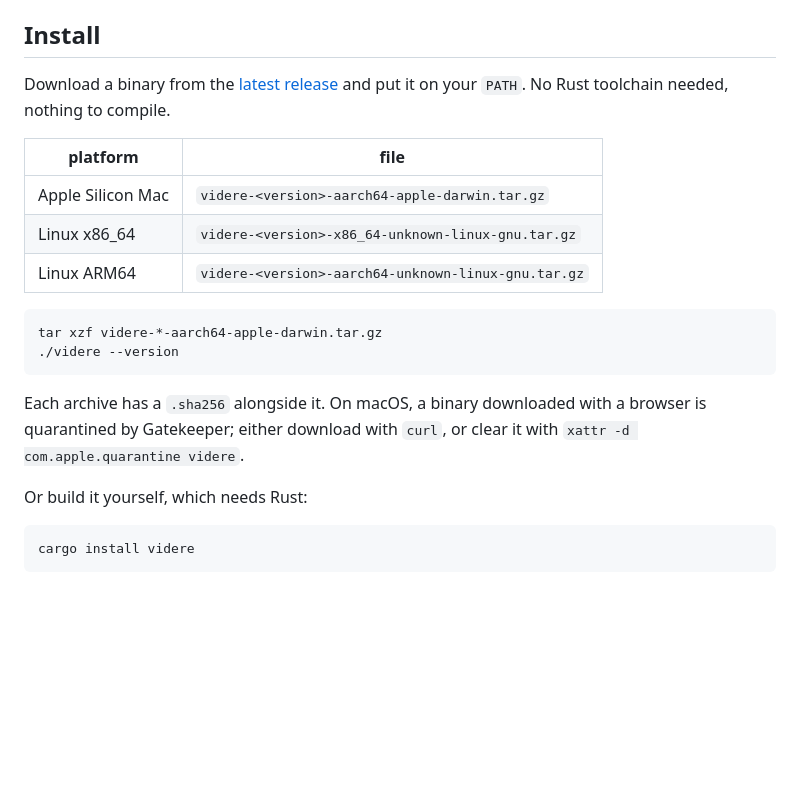
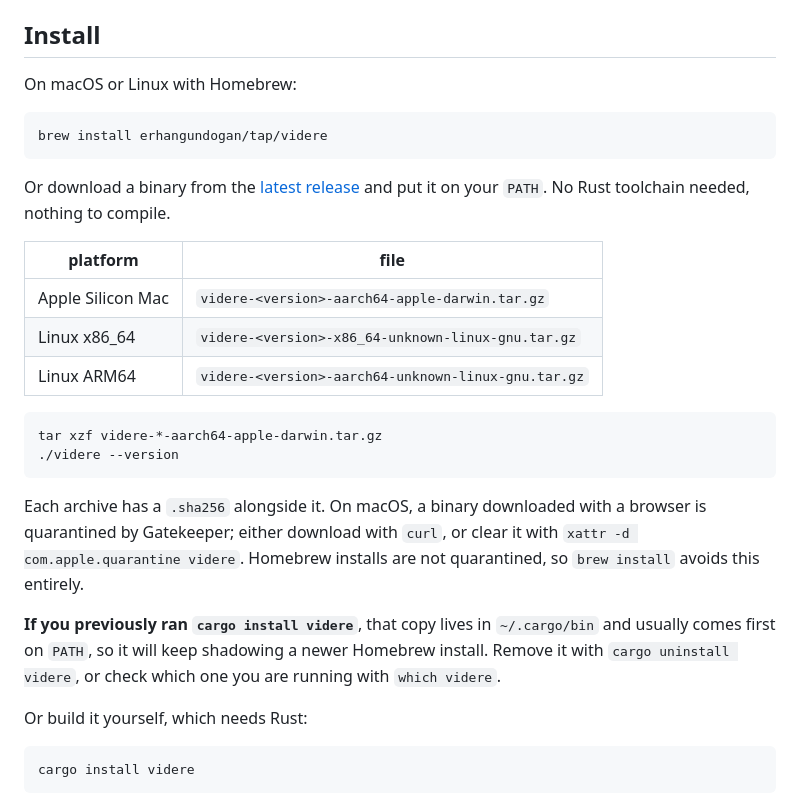
Before and after one commit to erhangundogan/videre, a Markdown page: README.md, the part around the change. Rendered like a GitHub page; blank space fills up the shorter version.

Commit message:
docs: lead install with Homebrew, and warn about a shadowing cargo install
brew install erhangundogan/tap/videre now works and installs the prebuilt
binary. Verified end to end: 0.11.5, a real scan, and zero quarantine
attributes, so no Gatekeeper prompt. That was the main practical argument for
the tap over a raw download.

Also documents a trap found while testing it: an older cargo-installed videre
in ~/.cargo/bin precedes /opt/homebrew/bin on PATH, so brew installs 0.11.5
while videre 0.10.0 keeps reporting 0.10.0, with no error anywhere.

````diff
--- a/README.md
+++ b/README.md
@@ -46,7 +46,13 @@ review to a model with no server to set up.
 
 ## Install
 
-Download a binary from the [latest release](https://github.com/erhangundogan/videre/releases/latest)
+On macOS or Linux with Homebrew:
+
+```bash
+brew install erhangundogan/tap/videre
+```
+
+Or download a binary from the [latest release](https://github.com/erhangundogan/videre/releases/latest)
 and put it on your `PATH`. No Rust toolchain needed, nothing to compile.
 
 | platform | file |
@@ -62,7 +68,13 @@ tar xzf videre-*-aarch64-apple-darwin.tar.gz
 
 Each archive has a `.sha256` alongside it. On macOS, a binary downloaded with a
 browser is quarantined by Gatekeeper; either download with `curl`, or clear it
-with `xattr -d com.apple.quarantine videre`.
+with `xattr -d com.apple.quarantine videre`. Homebrew installs are not
+quarantined, so `brew install` avoids this entirely.
+
+**If you previously ran `cargo install videre`**, that copy lives in
+`~/.cargo/bin` and usually comes first on `PATH`, so it will keep shadowing a
+newer Homebrew install. Remove it with `cargo uninstall videre`, or check which
+one you are running with `which videre`.
 
 Or build it yourself, which needs Rust:
 
````
